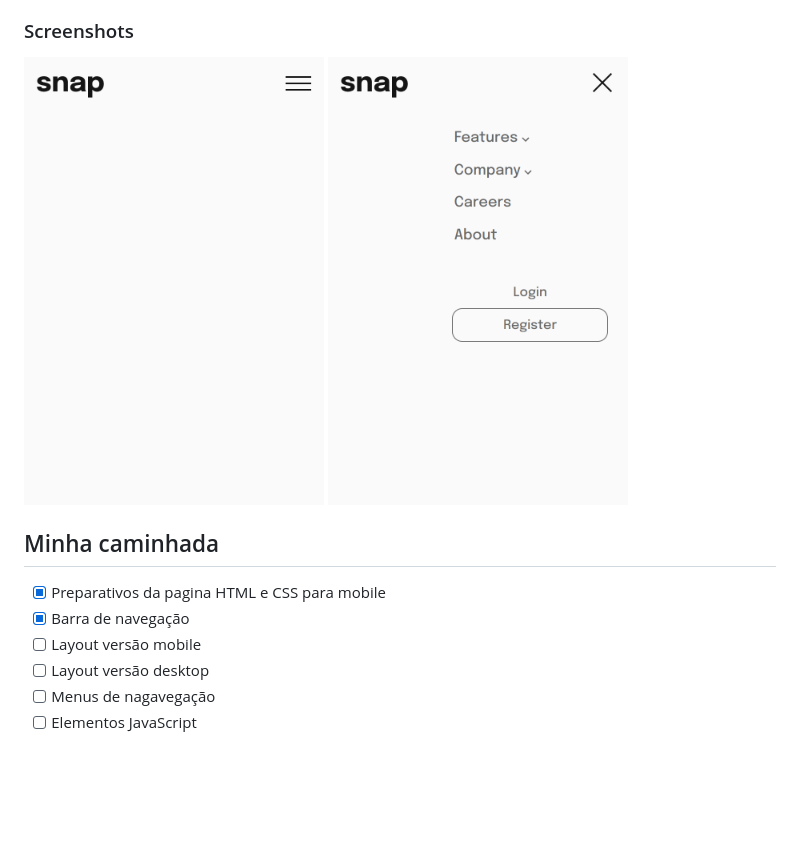
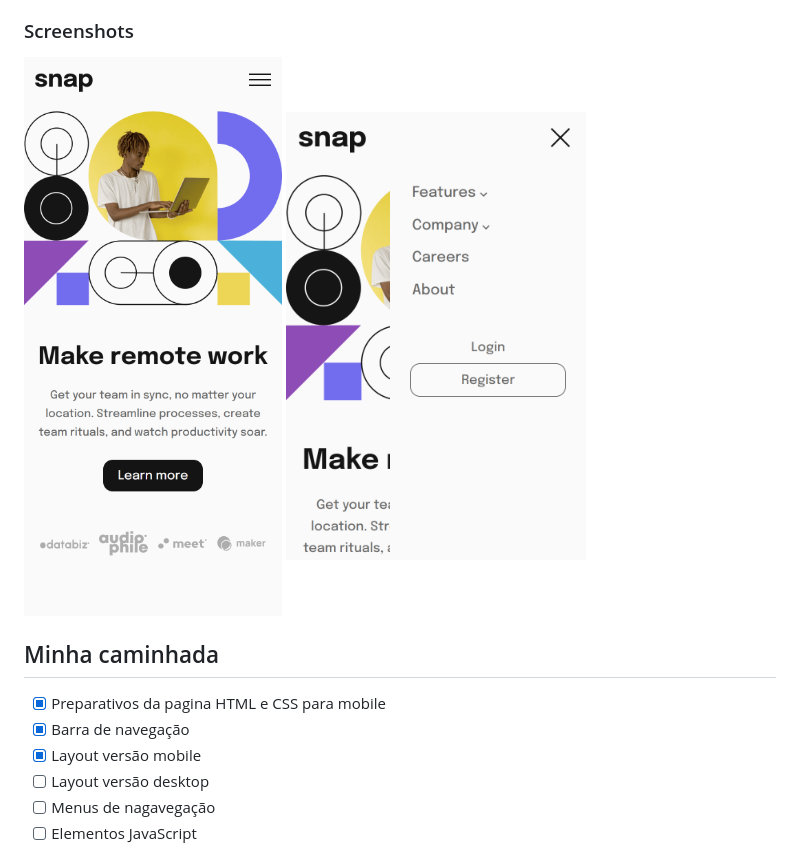
Before and after one commit to pedroalima/Se-o-Introdut-ria-com-Navega-o-Suspensa, a Markdown page: README.md, the part around the change. GitHub-like rendering; pictures changed too: assets/img/screenshot-mobile-menu.png, assets/img/screenshot-mobile.png; blank space fills up the shorter version.

Commit message:
Docs readme update

```diff
--- a/README.md
+++ b/README.md
@@ -32,7 +32,7 @@ Os usuários devem ser capazes de:
 
 - [x] Preparativos da pagina HTML e CSS para mobile
 - [x] Barra de navegação
-- [ ] Layout versão mobile
+- [x] Layout versão mobile
 - [ ] Layout versão desktop
 - [ ] Menus de nagavegação
 - [ ] Elementos JavaScript
```
Also changed, not shown: 1 other file.
